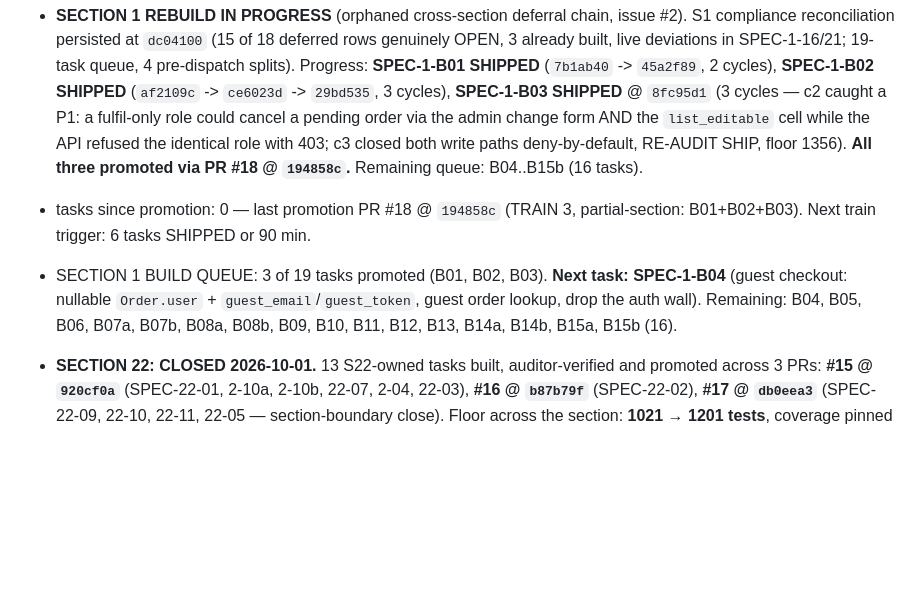
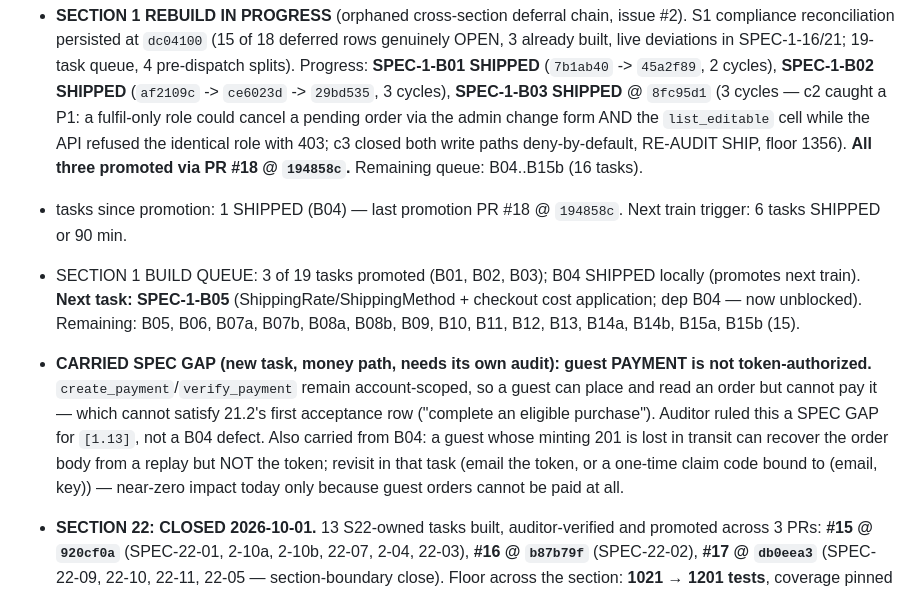
Before and after one commit to boredompeaks/perfume-store-backend, a Markdown page: backend/docs/spec-run-state.md, the part around one of its changes. Drawn GitHub-style; blank space fills up the shorter version.

Commit message:
chore: ledger - SPEC-1-B04 SHIPPED (3 cycles, RE-AUDIT c3; floor 1356->1409, cov 100%, origin/spec-comp 612518b); guest-payment spec gap carried; next SPEC-1-B05

```diff
--- a/backend/docs/spec-run-state.md
+++ b/backend/docs/spec-run-state.md
@@ -6,8 +6,9 @@ Source of truth for the spec-compliance run. Updated at every status transition
 
 - active section: **1** | phase: BUILD | held audits: none
 - **SECTION 1 REBUILD IN PROGRESS** (orphaned cross-section deferral chain, issue #2). S1 compliance reconciliation persisted at `dc04100` (15 of 18 deferred rows genuinely OPEN, 3 already built, live deviations in SPEC-1-16/21; 19-task queue, 4 pre-dispatch splits). Progress: **SPEC-1-B01 SHIPPED** (`7b1ab40` -> `45a2f89`, 2 cycles), **SPEC-1-B02 SHIPPED** (`af2109c` -> `ce6023d` -> `29bd535`, 3 cycles), **SPEC-1-B03 SHIPPED** @ `8fc95d1` (3 cycles — c2 caught a P1: a fulfil-only role could cancel a pending order via the admin change form AND the `list_editable` cell while the API refused the identical role with 403; c3 closed both write paths deny-by-default, RE-AUDIT SHIP, floor 1356). **All three promoted via PR #18 @ `194858c`.** Remaining queue: B04..B15b (16 tasks).
-- tasks since promotion: 0 — last promotion PR #18 @ `194858c` (TRAIN 3, partial-section: B01+B02+B03). Next train trigger: 6 tasks SHIPPED or 90 min.
-- SECTION 1 BUILD QUEUE: 3 of 19 tasks promoted (B01, B02, B03). **Next task: SPEC-1-B04** (guest checkout: nullable `Order.user` + `guest_email`/`guest_token`, guest order lookup, drop the auth wall). Remaining: B04, B05, B06, B07a, B07b, B08a, B08b, B09, B10, B11, B12, B13, B14a, B14b, B15a, B15b (16).
+- tasks since promotion: 1 SHIPPED (B04) — last promotion PR #18 @ `194858c`. Next train trigger: 6 tasks SHIPPED or 90 min.
+- SECTION 1 BUILD QUEUE: 3 of 19 tasks promoted (B01, B02, B03); B04 SHIPPED locally (promotes next train). **Next task: SPEC-1-B05** (ShippingRate/ShippingMethod + checkout cost application; dep B04 — now unblocked). Remaining: B05, B06, B07a, B07b, B08a, B08b, B09, B10, B11, B12, B13, B14a, B14b, B15a, B15b (15).
+- **CARRIED SPEC GAP (new task, money path, needs its own audit): guest PAYMENT is not token-authorized.** `create_payment`/`verify_payment` remain account-scoped, so a guest can place and read an order but cannot pay it — which cannot satisfy 21.2's first acceptance row ("complete an eligible purchase"). Auditor ruled this a SPEC GAP for `[1.13]`, not a B04 defect. Also carried from B04: a guest whose minting 201 is lost in transit can recover the order body from a replay but NOT the token; revisit in that task (email the token, or a one-time claim code bound to (email, key)) — near-zero impact today only because guest orders cannot be paid at all.
 - **SECTION 22: CLOSED 2026-10-01.** 13 S22-owned tasks built, auditor-verified and promoted across 3 PRs: **#15 @ `920cf0a`** (SPEC-22-01, 2-10a, 2-10b, 22-07, 2-04, 22-03), **#16 @ `b87b79f`** (SPEC-22-02), **#17 @ `db0eea3`** (SPEC-22-09, 22-10, 22-11, 22-05 — section-boundary close). Floor across the section: **1021 → 1201 tests**, coverage pinned at 100.00% throughout, xfail ceiling 4 never breached, zero regressions at every batch. Three P1s were caught by the auditor and fixed in code (Dockerfile unbuildable + compose crash-loop from the new fail-closed guard; the backup cadence aborting on an unbound var; a malformed SENTRY_DSN crashing storefront boot). ONE outstanding OWNER action (not an agent task): add `.gitguardian.yml` to `master` — gitleaks CI is the mandatory backstop meanwhile and is green.
 - **NEXT: end-of-run whole-spec compliance sweep** (final audit), then the closing END-OF-RUN gate.
 - **SECTION 22: TRAIN 2 PROMOTED 2026-10-01.** PR #16 @ `b87b79f` (range `920cf0a..aeef7fc`, 5 commits): SPEC-22-02 (backup command + retention + daily cron + code/release rollback runbook), which closed the R-22.9 backup gap and R-22.23. Gate was fully green including GitGuardian (the PR #15 incident class was resolved by the user). Took 3 builder→auditor cycles; the audit caught a P1 that would have shipped a silently-dead backup cadence. Remaining for later trains: SPEC-22-04, -06, -08, -09, -10, -11, -05.
```
Also changed, not shown: other parts of backend/docs/spec-run-state.md (+4 -2 lines), 1 other file.
